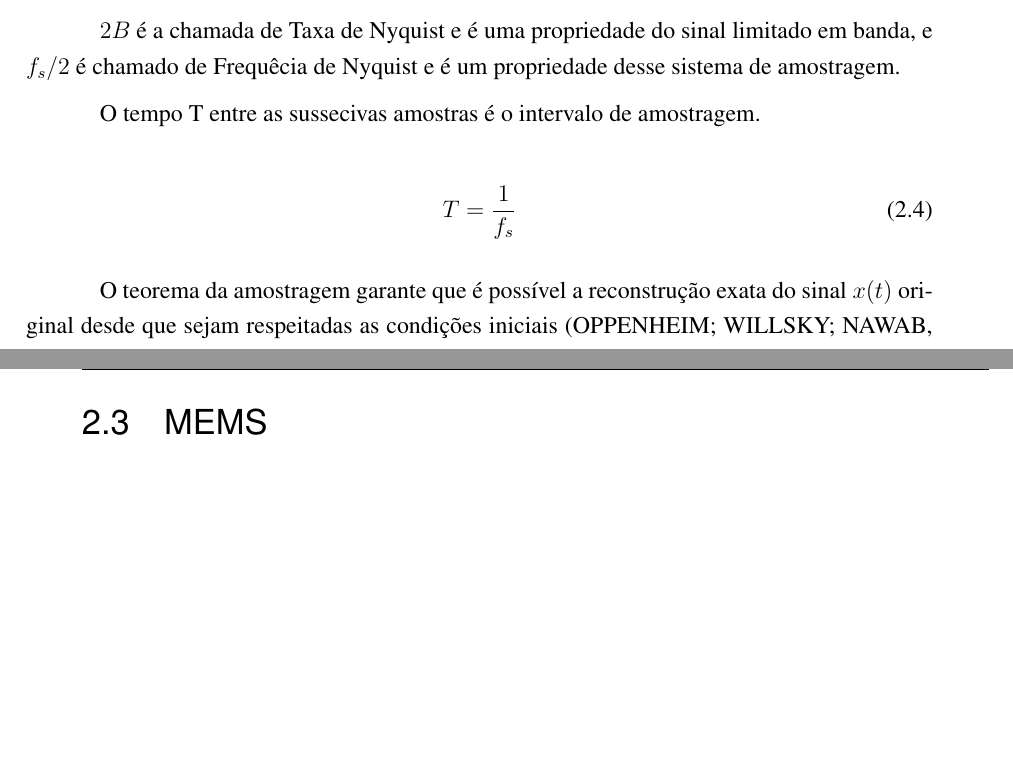
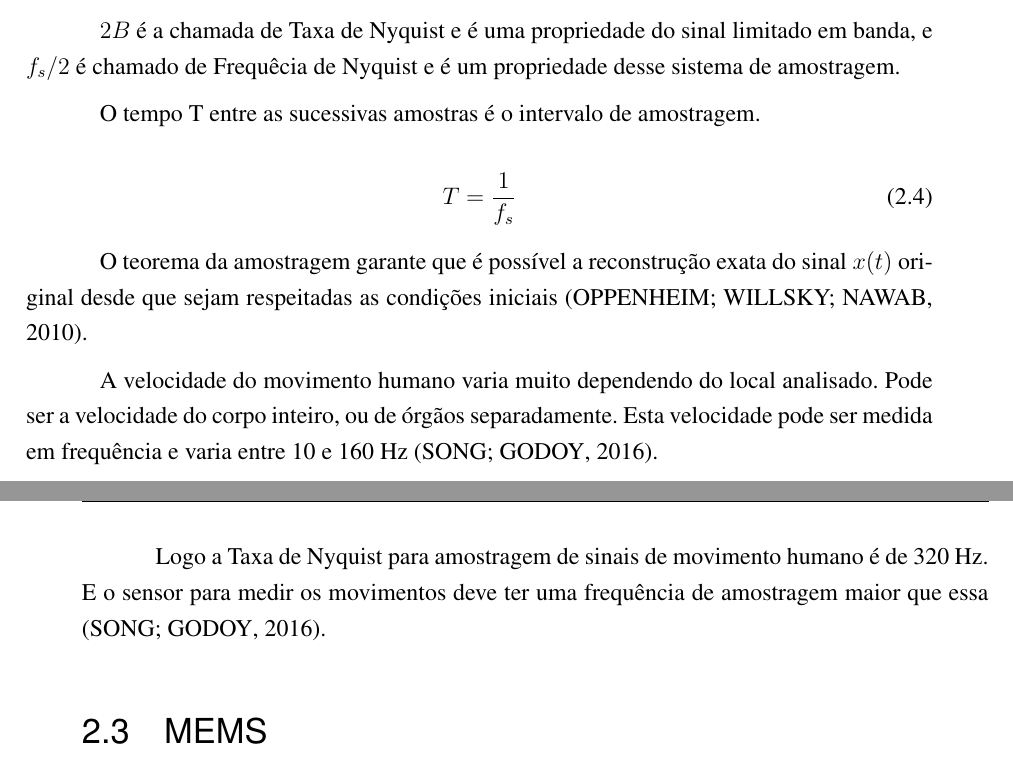
Before and after one commit to EduardoSSR/TCC_IMU_MOCAP, a LaTeX thesis (TCC1_IMU_latex/tcc_imu.tex, which reads TCC1_IMU_latex/editaveis/aspectosgerais.tex): two parts of pages 26 and 27 of 61 before the commit and two parts of pages 26 and 27 of 63 after it, joined at a grey line, cut so that both start at the same text, the shorter picture padded with empty space. Compiled offline with pdfLaTeX.

Commit message:
Especificando frequencia

```diff
--- a/TCC1_IMU_latex/editaveis/aspectosgerais.tex
+++ b/TCC1_IMU_latex/editaveis/aspectosgerais.tex
@@ -40,7 +40,7 @@ f_{s}>2B
 
 $2B$ é a chamada de Taxa de Nyquist e é uma propriedade do sinal limitado em banda, e $f_{s}/2$ é chamado de Frequêcia de Nyquist e é um propriedade desse sistema de amostragem.
 
-O tempo T entre as sussecivas amostras é o intervalo de amostragem.
+O tempo T entre as sucessivas amostras é o intervalo de amostragem.
 
 \begin{equation}
 T=\frac{1}{f_{s}}
@@ -48,7 +48,9 @@ T=\frac{1}{f_{s}}
 
 O teorema da amostragem garante que é possível a reconstrução exata do sinal $ x(t) $ original desde que sejam respeitadas as condições iniciais \cite{willsky2010}.
 
+A velocidade do movimento humano varia muito dependendo do local analisado. Pode ser a velocidade do corpo inteiro, ou de órgãos separadamente. Esta velocidade pode ser medida em frequência e varia entre 10 e 160 Hz \cite{song2016}.
 
+Logo a Taxa de Nyquist para amostragem de sinais de movimento humano é de 320 Hz. E o sensor para medir os movimentos deve ter uma frequência de amostragem maior que essa \cite{song2016}.
 
 
 	\section{MEMS}
```
Also changed, not shown: TCC1_IMU_latex/bibliografia.bib (+9 -0 lines), 1 other file.
